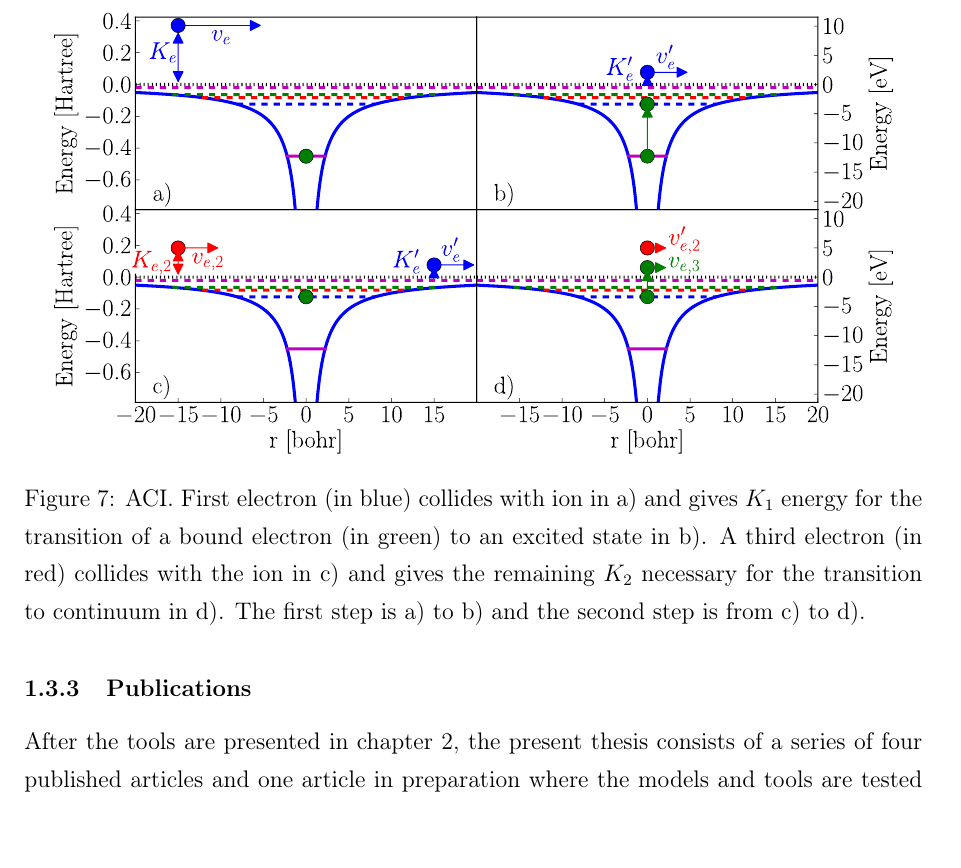
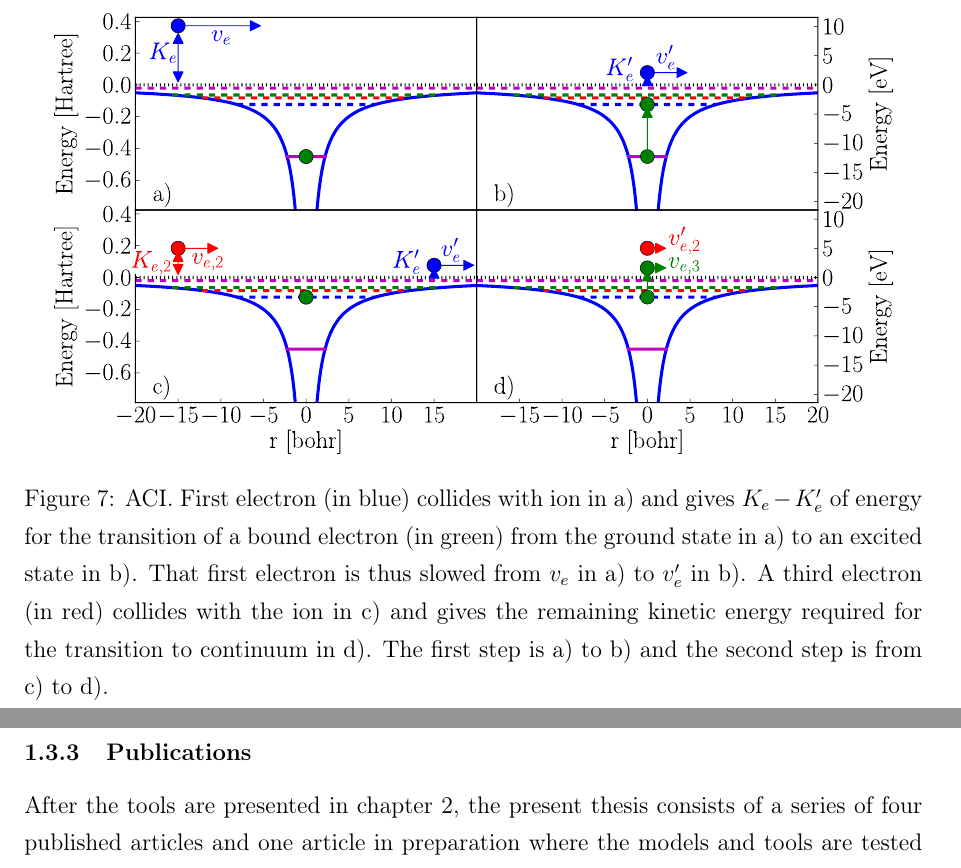
Before and after one commit to nbigaouette/thesis, a LaTeX thesis (thesis.tex, which reads chapter_1p3_contributions.tex): part of page 34 of 123 before the commit and two parts of pages 34 and 35 of 123 after it, the two joined at a grey line, cut at the place of the change. Compiled offline with pdfLaTeX.

Commit message:
Page 21: Clarify figure 7's caption (ACI).

```diff
--- a/chapter_1p3_contributions.tex
+++ b/chapter_1p3_contributions.tex
@@ -94,11 +94,12 @@ the process.
  \centering
  \includegraphics[width=\figurewidth]{figures/ionization_aci}
  \caption{ACI. First electron (in blue) collides with ion in a) and gives
-          $K_1$ energy for the transition of a bound electron (in green) to an
-          excited state in b).
-          A third electron (in red) collides with the ion in c) and
-          gives the remaining $K_2$ necessary for the transition to continuum
-          in d). The first step is a) to b) and the second step is from c) to d).}
+          $K_e - K_e'$ of energy for the transition of a bound electron (in green)
+          from the ground state in a) to an excited state in b). That first
+          electron is thus slowed from $v_e$ in a) to $v_e'$ in b). A third electron
+          (in red) collides with the ion in c) and gives the remaining kinetic
+          energy required for the transition to continuum in d). The first step
+          is a) to b) and the second step is from c) to d).}
  \label{fig:ionization:aci}
 \end{figure}
 
```
